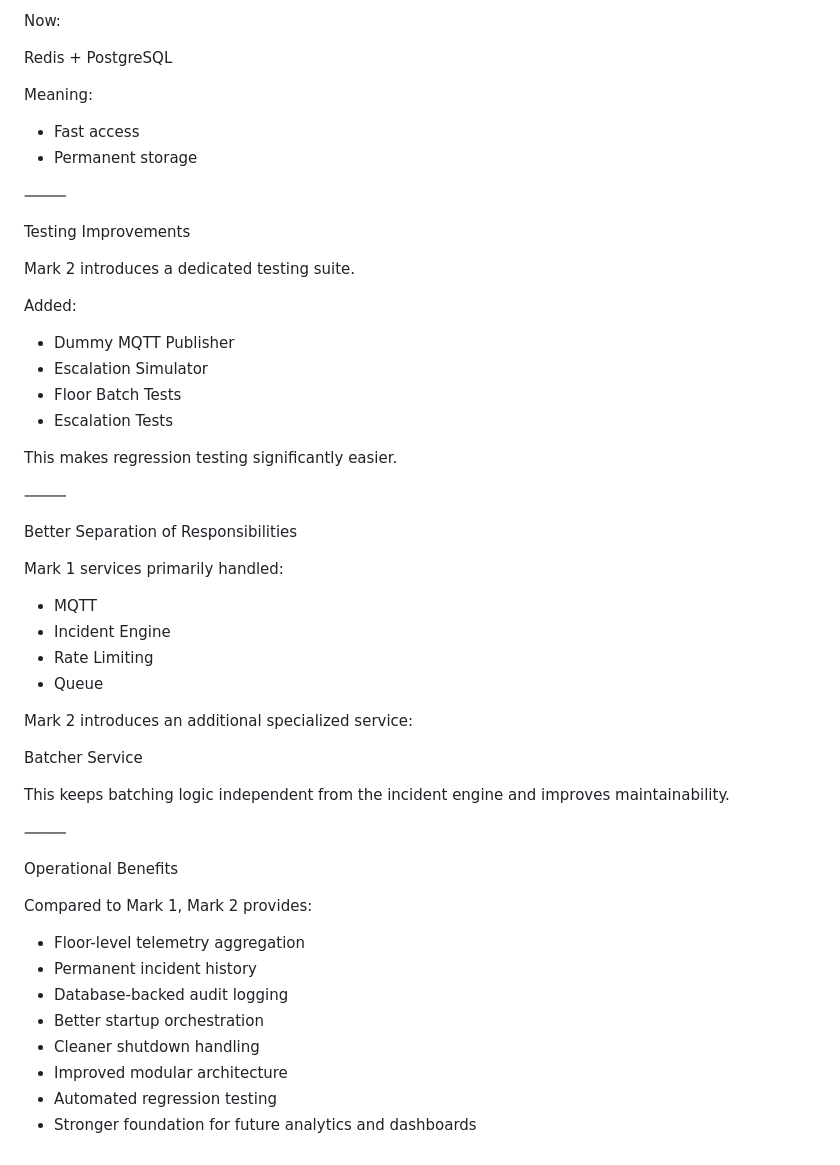
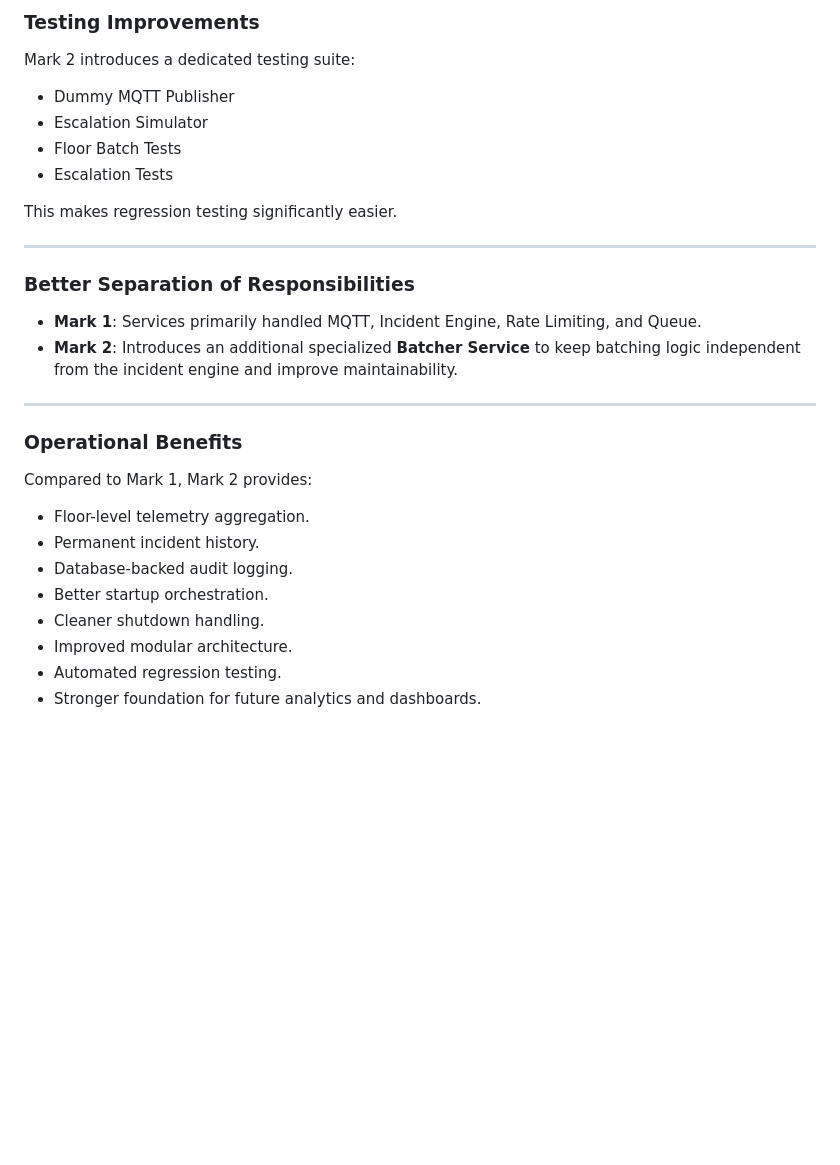
Before and after one commit to amit2x/IoT-Based-Washroom-Odor-Detection-System, a Markdown page: CHANGELOG.md, the part around one of its changes. GitHub-like rendering; blank space fills up the shorter version.

```diff
--- a/CHANGELOG.md
+++ b/CHANGELOG.md
@@ -176,22 +144,5 @@ Lost after failure
-Now:
-
-Redis
-+
-PostgreSQL
-
-Meaning:
-
-* Fast access
-* Permanent storage
-
-⸻
-
-Testing Improvements
-
-Mark 2 introduces a dedicated testing suite.
-
-Added:
-
+### Testing Improvements
+Mark 2 introduces a dedicated testing suite:
 * Dummy MQTT Publisher
 * Escalation Simulator
 * Floor Batch Tests
@@ -199,34 +150,21 @@ Added:
 
 This makes regression testing significantly easier.
 
-⸻
+---
 
-Better Separation of Responsibilities
+### Better Separation of Responsibilities
+* **Mark 1**: Services primarily handled MQTT, Incident Engine, Rate Limiting, and Queue.
+* **Mark 2**: Introduces an additional specialized **Batcher Service** to keep batching logic independent from the incident engine and improve maintainability.
 
-Mark 1 services primarily handled:
+---
 
-* MQTT
-* Incident Engine
-* Rate Limiting
-* Queue
-
-Mark 2 introduces an additional specialized service:
-
-Batcher Service
-
-This keeps batching logic independent from the incident engine and improves maintainability.
-
-⸻
-
-Operational Benefits
-
+### Operational Benefits
 Compared to Mark 1, Mark 2 provides:
-
-* Floor-level telemetry aggregation
-* Permanent incident history
-* Database-backed audit logging
-* Better startup orchestration
-* Cleaner shutdown handling
-* Improved modular architecture
-* Automated regression testing
-* Stronger foundation for future analytics and dashboards
+* Floor-level telemetry aggregation.
+* Permanent incident history.
+* Database-backed audit logging.
+* Better startup orchestration.
+* Cleaner shutdown handling.
+* Improved modular architecture.
+* Automated regression testing.
+* Stronger foundation for future analytics and dashboards.
```
Also changed, not shown: other parts of CHANGELOG.md (+106 -138 lines).
